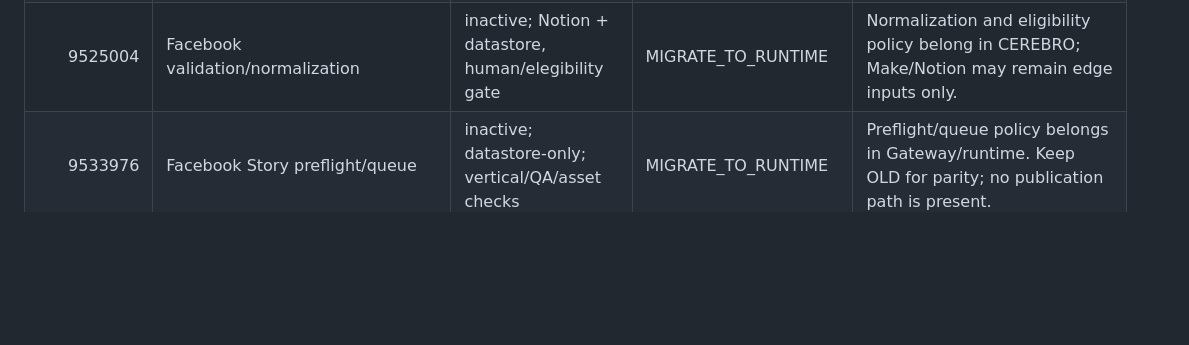
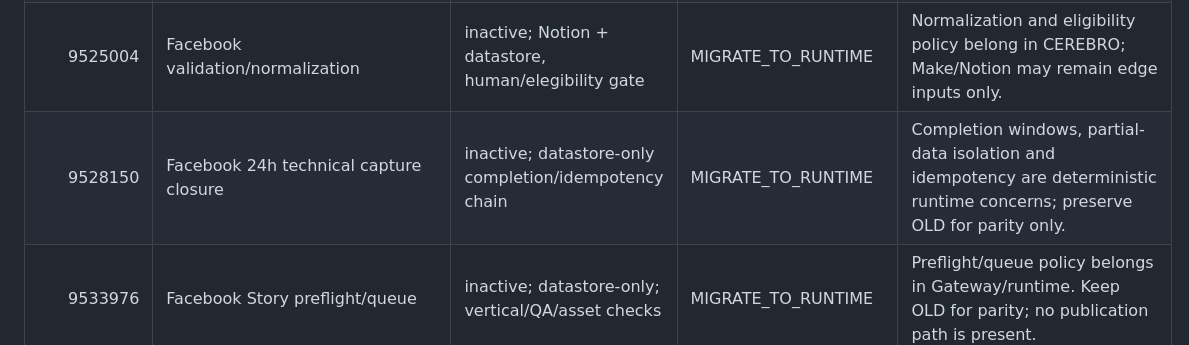
Before and after one commit to carlosjmunoz78/capital-mapa-pro, a Markdown page: cerebro-os/docs/MAKE_SCENARIO_DECISION_MATRIX_2026-09-12.md, the part around the change. Drawn GitHub-style; blank space fills up the shorter version.

Commit message:
docs: classify Make capture closure runtime migration

```diff
--- a/cerebro-os/docs/MAKE_SCENARIO_DECISION_MATRIX_2026-09-12.md
+++ b/cerebro-os/docs/MAKE_SCENARIO_DECISION_MATRIX_2026-09-12.md
@@ -34,6 +34,7 @@ Allowed target states:
 | 9535463 | ADS router/preflight | inactive; datastore-only; budget/QA/human gates | MIGRATE_TO_RUNTIME | Preserve as OLD reference; policy/budget authorization belongs in Gateway/policy. |
 | 9524837 | idempotency and Run ID | inactive; datastore-only scheduled logic | MIGRATE_TO_RUNTIME | Idempotency is a shared runtime invariant and must not depend on Make Data Store. Preserve OLD until contract parity. |
 | 9525004 | Facebook validation/normalization | inactive; Notion + datastore, human/elegibility gate | MIGRATE_TO_RUNTIME | Normalization and eligibility policy belong in CEREBRO; Make/Notion may remain edge inputs only. |
+| 9528150 | Facebook 24h technical capture closure | inactive; datastore-only completion/idempotency chain | MIGRATE_TO_RUNTIME | Completion windows, partial-data isolation and idempotency are deterministic runtime concerns; preserve OLD for parity only. |
 | 9533976 | Facebook Story preflight/queue | inactive; datastore-only; vertical/QA/asset checks | MIGRATE_TO_RUNTIME | Preflight/queue policy belongs in Gateway/runtime. Keep OLD for parity; no publication path is present. |
 | 9533982 | universal multimedia request | inactive; datastore-only factory request contract | MIGRATE_TO_RUNTIME | Request orchestration belongs in Engine Factory/runtime. Preserve interface semantics while migrating. |
 | 9533988 | Facebook long-video preflight | inactive; HTTP + datastore; no publication | MIGRATE_TO_RUNTIME | Media/preflight checks are deterministic policy and should live in Gateway/runtime; retain OLD for parity. |
```
